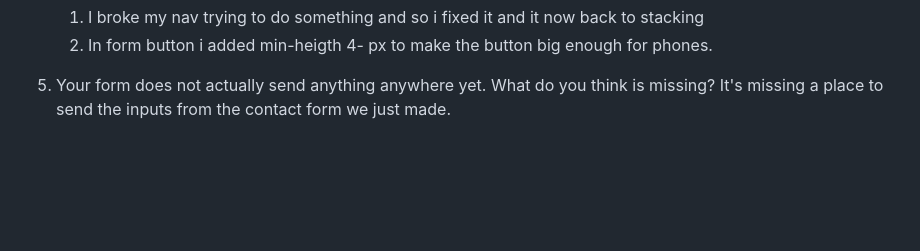
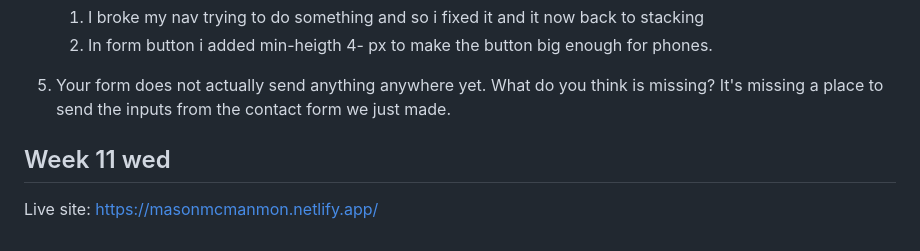
Before and after one commit to MasonMcManmon/csc441-web-mason, a Markdown page: NOTES.md, the part around the change. Drawn GitHub-style; blank space fills up the shorter version.

Commit message:
S17 done

```diff
--- a/NOTES.md
+++ b/NOTES.md
@@ -59,3 +59,6 @@ I wrote 3 rules to check to make sure each person put there name, email, and mes
 
 5. Your form does not actually send anything anywhere yet. What do you think is missing?
 It's missing a place to send the inputs from the contact form we just made.
+
+## Week 11 wed
+Live site: https://masonmcmanmon.netlify.app/
```
